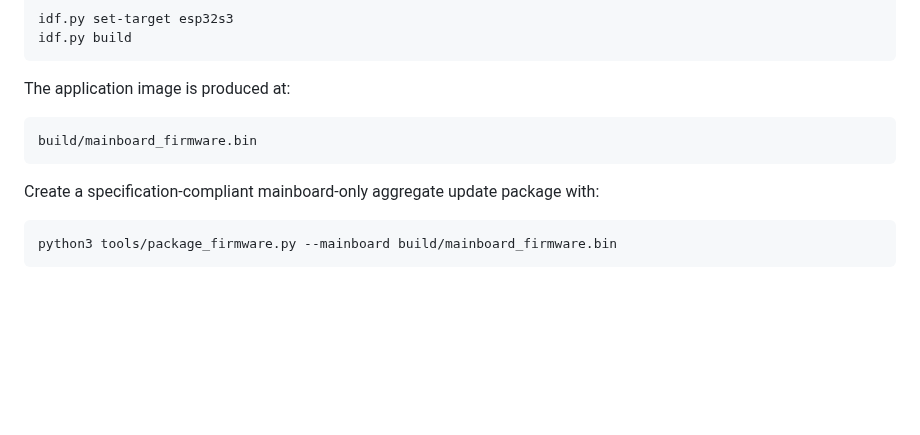
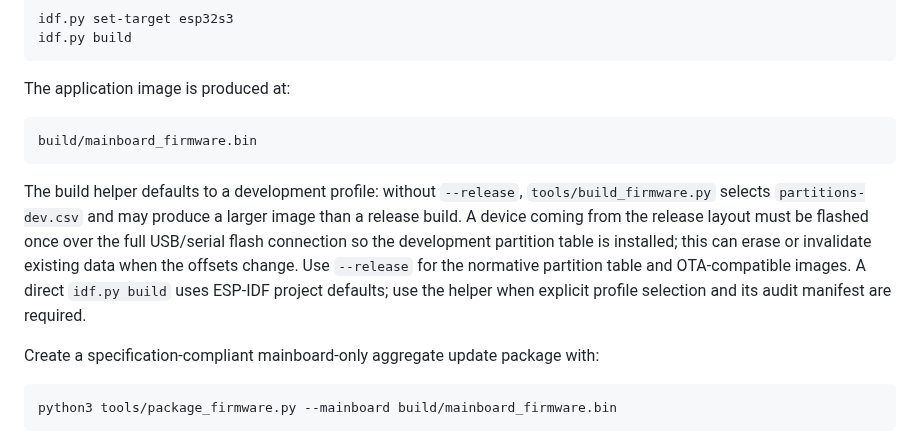
Before and after one commit to moinois/z1-esp32-firmware, a Markdown page: README.md, the part around the change. GitHub-like rendering; blank space fills up the shorter version.

````diff
--- a/README.md
+++ b/README.md
@@ -511,6 +511,16 @@ The application image is produced at:
 build/mainboard_firmware.bin
 ```
 
+The build helper defaults to a development profile: without `--release`,
+`tools/build_firmware.py` selects `partitions-dev.csv` and may produce a larger
+image than a release build. A device coming from the release layout must be
+flashed once over the full USB/serial flash connection so the development
+partition table is installed; this can erase or invalidate existing data when
+the offsets change. Use `--release` for the normative partition table and
+OTA-compatible images. A direct `idf.py build` uses ESP-IDF project defaults;
+use the helper when explicit profile selection and its audit manifest are
+required.
+
 Create a specification-compliant mainboard-only aggregate update package with:
 
 ```sh
````
Also changed, not shown: docs/ci-and-release.md (+6 -0 lines), tools/README.md (+11 -0 lines).
